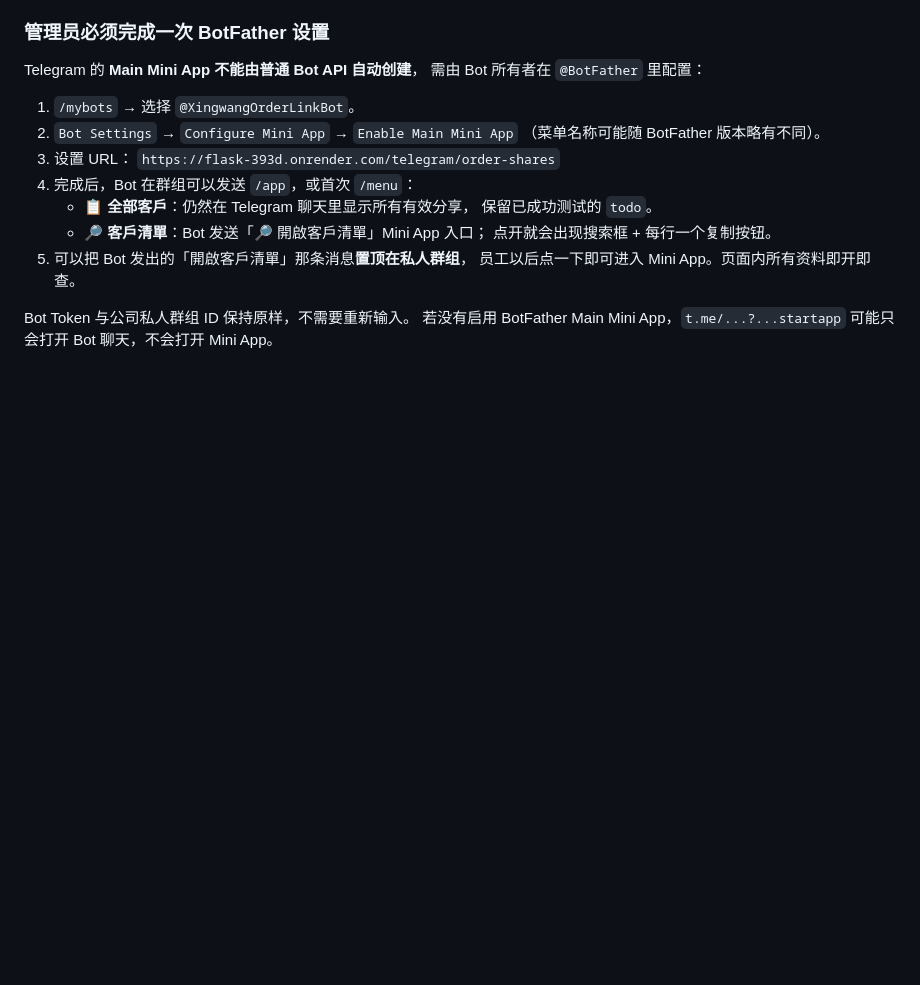
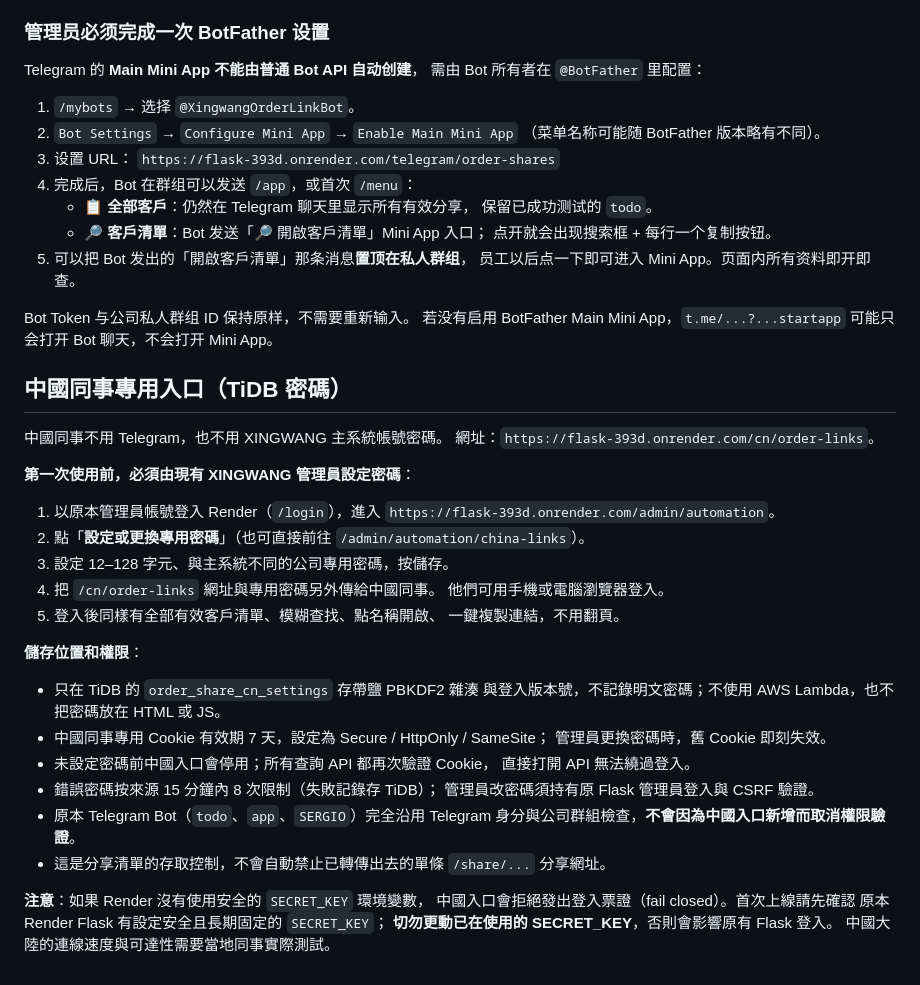
Before and after one commit to geminifoto0004-collab/flask, a Markdown page: docs/ORDER_SHARE_TELEGRAM.md, the part around the change. Rendered like a GitHub page; blank space fills up the shorter version.

Commit message:
Document TiDB company password onboarding, 7-day sessions and preserved Telegram security

```diff
--- a/docs/ORDER_SHARE_TELEGRAM.md
+++ b/docs/ORDER_SHARE_TELEGRAM.md
@@ -95,3 +95,40 @@ Telegram 的 **Main Mini App 不能由普通 Bot API 自动创建**，
 Bot Token 与公司私人群组 ID 保持原样，不需要重新输入。
 若没有启用 BotFather Main Mini App，`t.me/...?...startapp`
 可能只会打开 Bot 聊天，不会打开 Mini App。
+
+## 中國同事專用入口（TiDB 密碼）
+
+中國同事不用 Telegram，也不用 XINGWANG 主系統帳號密碼。
+網址：`https://flask-393d.onrender.com/cn/order-links`。
+
+**第一次使用前，必須由現有 XINGWANG 管理員設定密碼**：
+
+1. 以原本管理員帳號登入 Render（`/login`），進入
+   `https://flask-393d.onrender.com/admin/automation`。
+2. 點「**設定或更換專用密碼**」（也可直接前往
+   `/admin/automation/china-links`）。
+3. 設定 12–128 字元、與主系統不同的公司專用密碼，按儲存。
+4. 把 `/cn/order-links` 網址與專用密碼另外傳給中國同事。
+   他們可用手機或電腦瀏覽器登入。
+5. 登入後同樣有全部有效客戶清單、模糊查找、點名稱開啟、
+   一鍵複製連結，不用翻頁。
+
+**儲存位置和權限**：
+- 只在 TiDB 的 `order_share_cn_settings` 存帶鹽 PBKDF2 雜湊
+  與登入版本號，不記錄明文密碼；不使用 AWS Lambda，也不把密碼放在 HTML 或 JS。
+- 中國同事專用 Cookie 有效期 7 天，設定為 Secure / HttpOnly / SameSite；
+  管理員更換密碼時，舊 Cookie 即刻失效。
+- 未設定密碼前中國入口會停用；所有查詢 API 都再次驗證 Cookie，
+  直接打開 API 無法繞過登入。
+- 錯誤密碼按來源 15 分鐘內 8 次限制（失敗記錄存 TiDB）；
+  管理員改密碼須持有原 Flask 管理員登入與 CSRF 驗證。
+- 原本 Telegram Bot（`todo`、`app`、`SERGIO`）完全沿用
+  Telegram 身分與公司群組檢查，**不會因為中國入口新增而取消權限驗證**。
+- 這是分享清單的存取控制，不會自動禁止已轉傳出去的單條
+  `/share/...` 分享網址。
+
+**注意**：如果 Render 沒有使用安全的 `SECRET_KEY` 環境變數，
+中國入口會拒絕發出登入票證（fail closed）。首次上線請先確認
+原本 Render Flask 有設定安全且長期固定的 `SECRET_KEY`；
+**切勿更動已在使用的 SECRET_KEY**，否則會影響原有 Flask 登入。
+中國大陸的連線速度與可達性需要當地同事實際測試。
```
